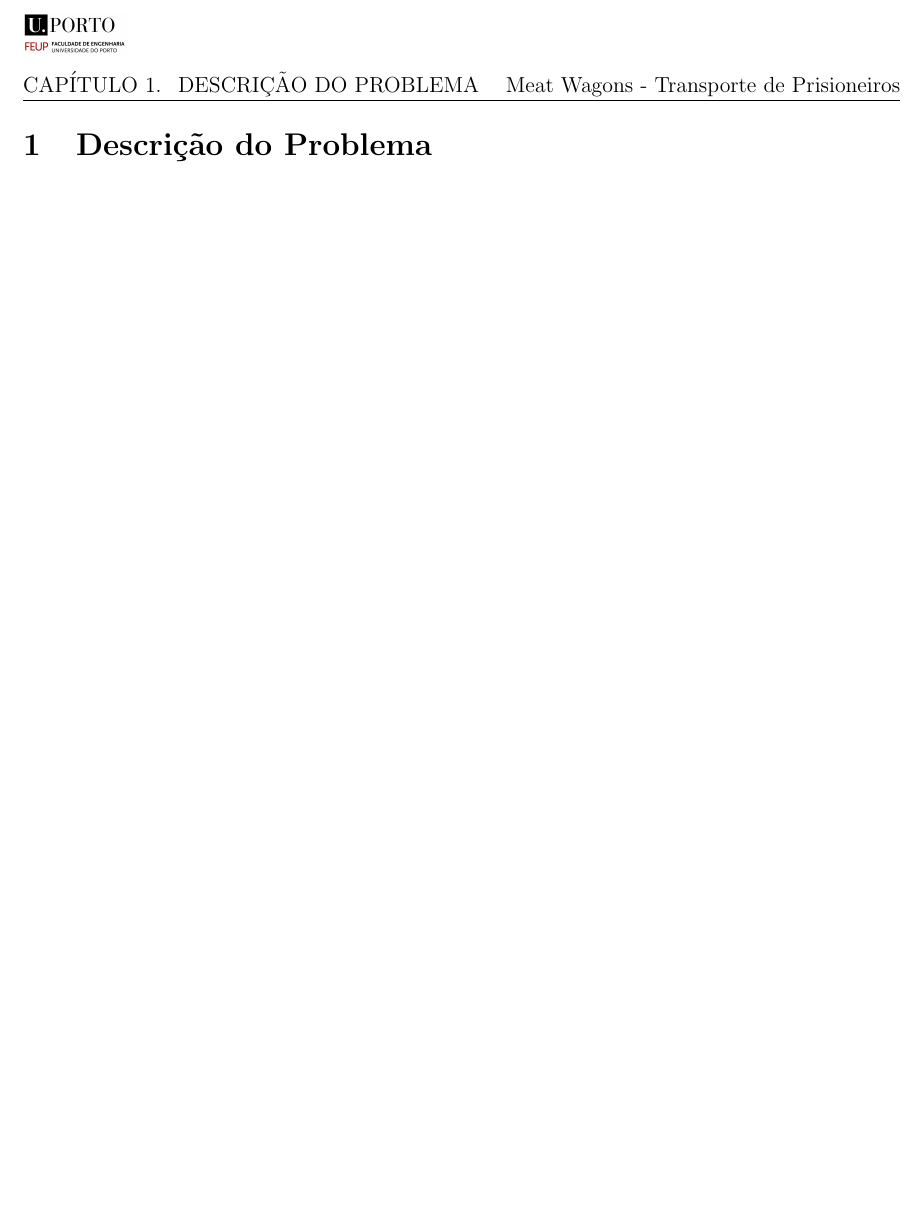
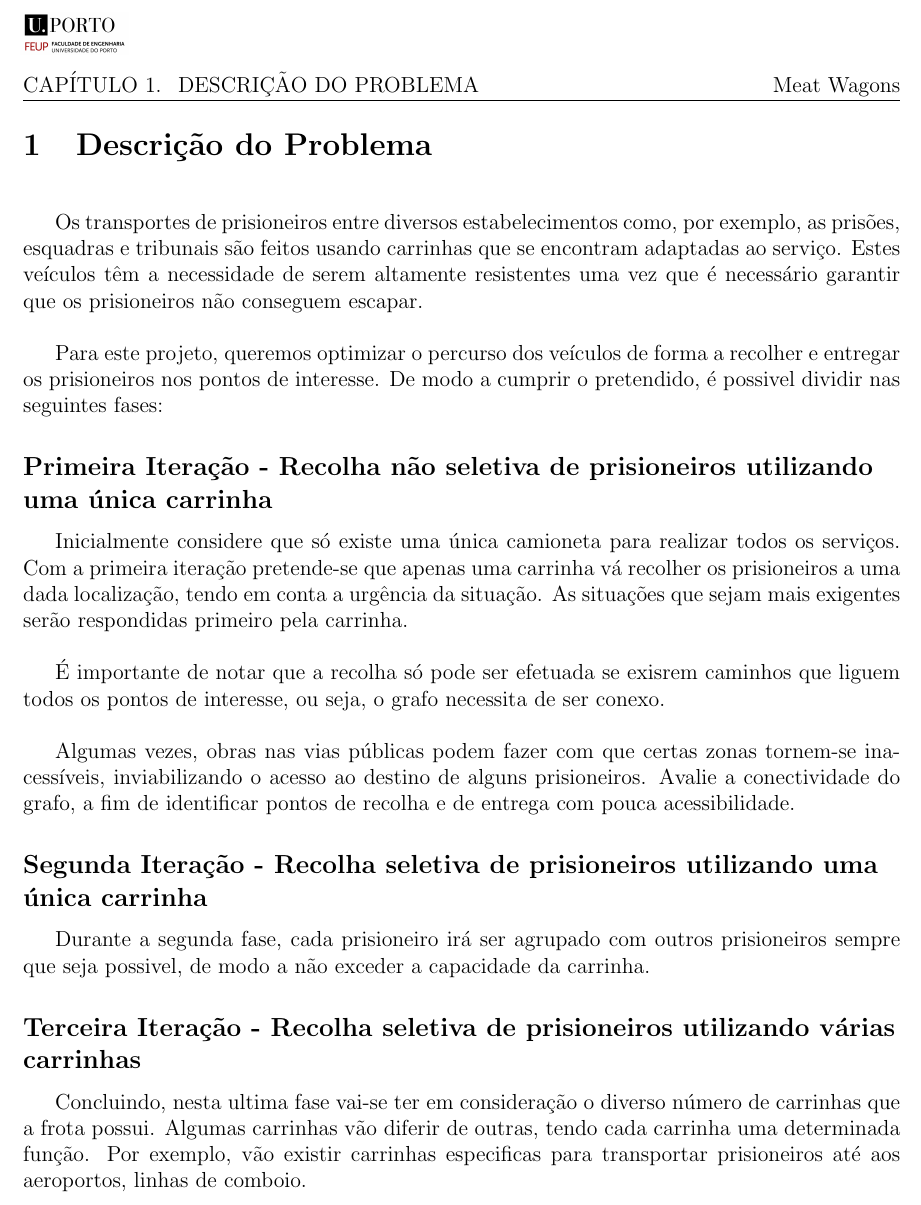
Before and after one commit to Telmooo/feup-cal, a LaTeX book (report/report.tex): part of page 3 of 3, cut so that both start at the same text, the shorter picture padded with empty space. Compiled offline with pdfLaTeX.

Commit message:
Draft Descrição do Problema

```diff
--- a/report/report.tex
+++ b/report/report.tex
@@ -40,7 +40,7 @@
 % Following code to edit the pagestyle
 \pagestyle{fancy}
 \fancyhf{}
-\rhead{Meat Wagons - Transporte de Prisioneiros}
+\rhead{Meat Wagons}
 \lhead{\leftmark}
 \rfoot{Página \thepage}
 
@@ -115,6 +115,28 @@
 %----------------------------------------------------------------------------------------
 \chapter[Descrição do Problema][Descrição do Problema]{Descrição do Problema} \label{\thechapter}
 
+Os transportes de prisioneiros entre diversos estabelecimentos como, por exemplo, as prisões, esquadras e tribunais são feitos usando carrinhas que se encontram adaptadas ao serviço. Estes veículos têm a necessidade de serem altamente resistentes uma vez que é necessário garantir que os prisioneiros não conseguem escapar.
+
+Para este projeto, queremos optimizar o percurso dos veículos de forma a recolher e entregar os prisioneiros nos pontos de interesse. De modo a cumprir o pretendido, é possivel dividir nas seguintes fases:
+
+
+\subsection{Primeira Iteração - Recolha não seletiva de prisioneiros utilizando uma única carrinha}
+	Inicialmente considere que só existe uma única camioneta para realizar todos os serviços.
+	Com a primeira iteração pretende-se que apenas uma carrinha vá recolher os prisioneiros a uma dada localização, tendo em conta a urgência da situação. As situações que  sejam mais exigentes serão respondidas primeiro pela carrinha.
+
+	É importante de notar que a recolha só pode ser efetuada se exisrem caminhos que liguem todos os pontos de interesse, ou seja, o grafo necessita de ser conexo.
+
+	Algumas vezes, obras nas vias públicas podem fazer com que certas zonas tornem-se inacessíveis, inviabilizando o acesso ao destino de alguns prisioneiros. Avalie a conectividade do grafo, a fim de identificar pontos de recolha e de entrega com pouca acessibilidade.
+
+\subsection{Segunda Iteração - Recolha seletiva de prisioneiros utilizando uma única carrinha}
+	Durante a segunda fase, cada prisioneiro irá ser agrupado com outros prisioneiros sempre que seja possivel, de modo a não exceder a capacidade da carrinha.
+
+
+
+\subsection{Terceira Iteração - Recolha seletiva de prisioneiros utilizando várias carrinhas}
+
+	Concluindo, nesta ultima fase vai-se ter em consideração o diverso número de carrinhas que a frota possui. Algumas carrinhas vão diferir de outras, tendo cada carrinha uma determinada função. Por exemplo, vão existir carrinhas especificas para transportar prisioneiros até aos aeroportos, linhas de comboio.
+
 
 \newpage
 
```
Also changed, not shown: report/report.pdf.
